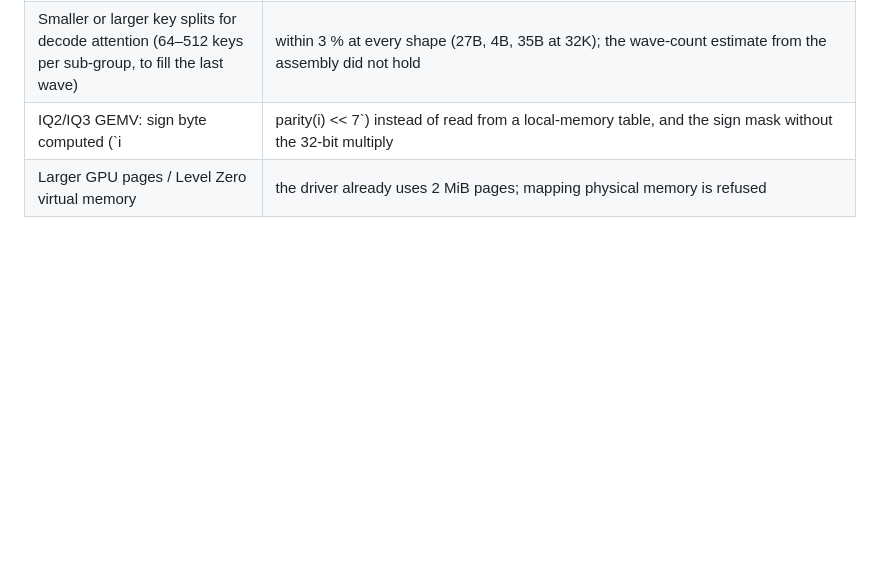
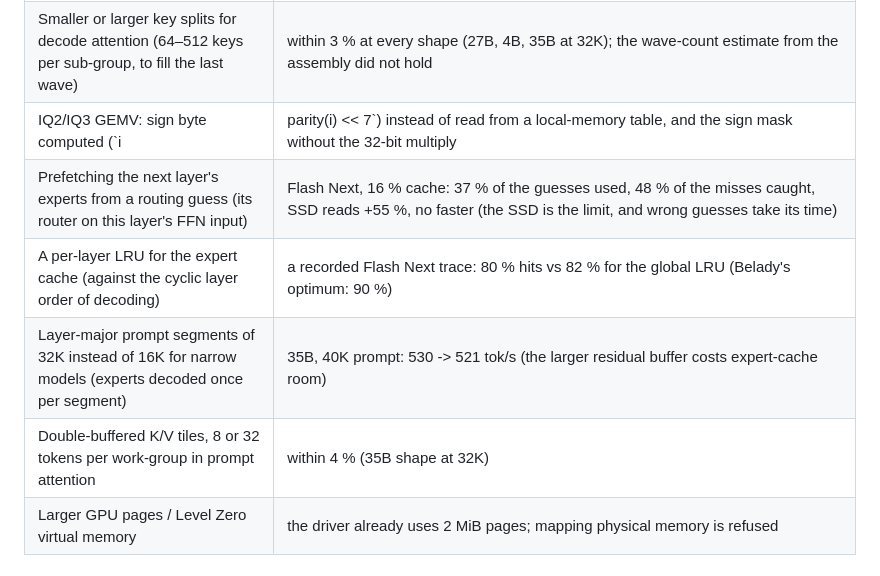
Before and after one commit to rizagp/arcinfer, a Markdown page: docs/lessons-intel-arc-igpu.md, the part around the change. GitHub-like rendering; blank space fills up the shorter version.

Commit message:
docs/lessons: expert-cache and attention ideas tried, not kept
Co-Authored-By: Claude Opus 5.5 <noreply@anthropic.com>

```diff
--- a/docs/lessons-intel-arc-igpu.md
+++ b/docs/lessons-intel-arc-igpu.md
@@ -109,6 +109,10 @@ IQ4_XS / Q4_K reach ±62 in the same profile; codebook types need more arithmeti
 | LSC prefetch of the next K/V tiles in decode attention (`prefetch()`, 1–4 tiles ahead) | 37 % slower (27B, 32K: 1.12 -> 1.53 ms per layer): the extra messages compete with the real loads |
 | Smaller or larger key splits for decode attention (64–512 keys per sub-group, to fill the last wave) | within 3 % at every shape (27B, 4B, 35B at 32K); the wave-count estimate from the assembly did not hold |
 | IQ2/IQ3 GEMV: sign byte computed (`i | parity(i) << 7`) instead of read from a local-memory table, and the sign mask without the 32-bit multiply | gemv_v (the kernel the engine uses for these types) equal or slower: IQ2_XS 63 -> 60 GB/s; only the unused plain gemv got faster. Fewer instructions again did not mean faster |
+| Prefetching the next layer's experts from a routing guess (its router on this layer's FFN input) | Flash Next, 16 % cache: 37 % of the guesses used, 48 % of the misses caught, SSD reads +55 %, no faster (the SSD is the limit, and wrong guesses take its time) |
+| A per-layer LRU for the expert cache (against the cyclic layer order of decoding) | a recorded Flash Next trace: 80 % hits vs 82 % for the global LRU (Belady's optimum: 90 %) |
+| Layer-major prompt segments of 32K instead of 16K for narrow models (experts decoded once per segment) | 35B, 40K prompt: 530 -> 521 tok/s (the larger residual buffer costs expert-cache room) |
+| Double-buffered K/V tiles, 8 or 32 tokens per work-group in prompt attention | within 4 % (35B shape at 32K) |
 | Larger GPU pages / Level Zero virtual memory | the driver already uses 2 MiB pages; mapping physical memory is refused |
 
 ## 6. Compiler flags that this driver honors (tested 16 Oct, driver 32.0.101.9033)
```
